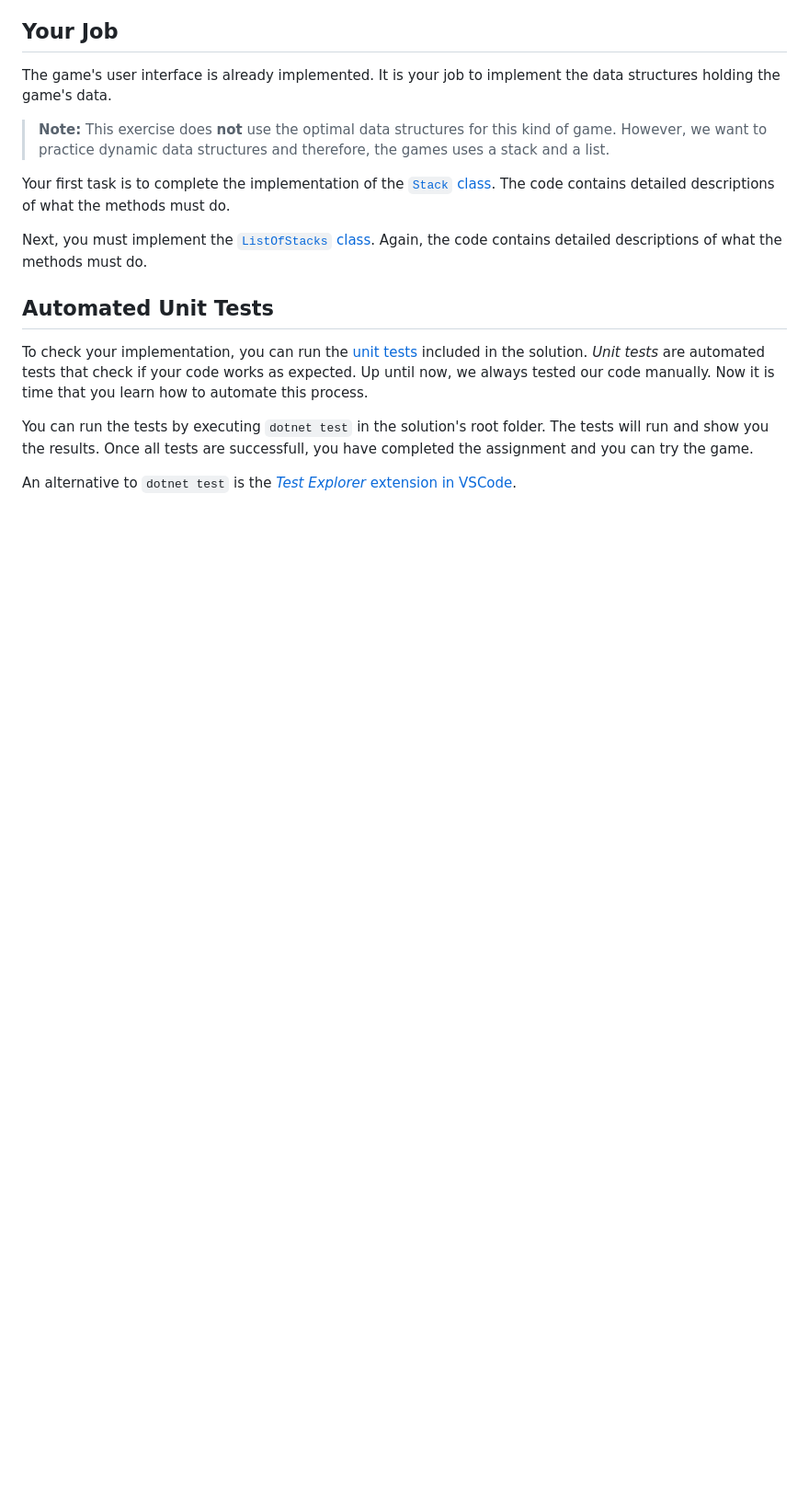
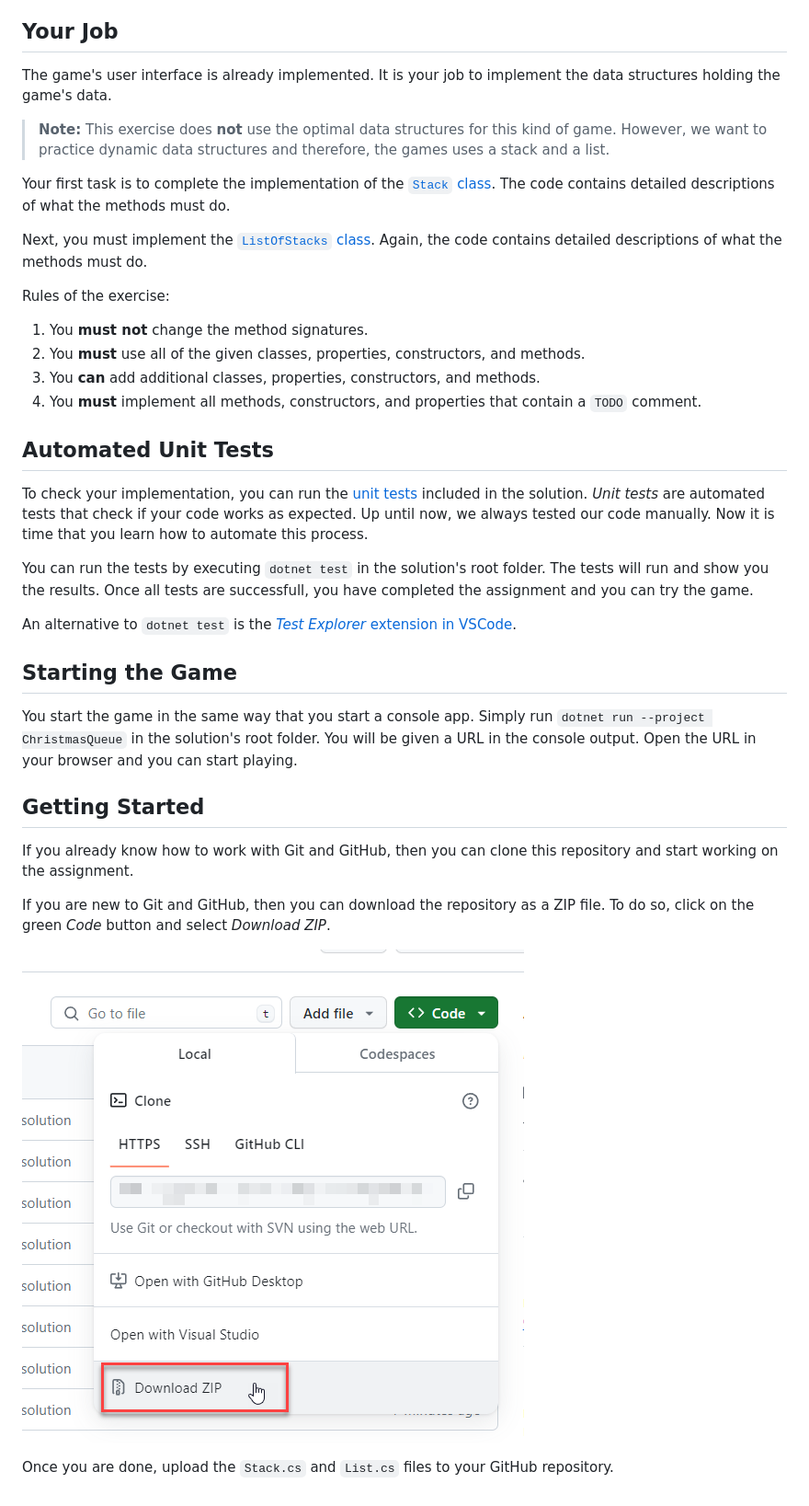
Before and after one commit to rstropek/ChristmasQueue, a Markdown page: readme.md, the part around the change. Shown: that part at 92% size. Drawn GitHub-style; pictures changed too: download.png (added); blank space fills up the shorter version.

Commit message:
Enhance readme

```diff
--- a/readme.md
+++ b/readme.md
@@ -24,6 +24,13 @@ Your first task is to complete the implementation of the [`Stack` class](./Chris
 
 Next, you must implement the [`ListOfStacks` class](./ChristmasQueue.Collections/List.cs). Again, the code contains detailed descriptions of what the methods must do.
 
+Rules of the exercise:
+
+1. You **must not** change the method signatures.
+2. You **must** use all of the given classes, properties, constructors, and methods.
+3. You **can** add additional classes, properties, constructors, and methods.
+4. You **must** implement all methods, constructors, and properties that contain a `TODO` comment.
+
 ## Automated Unit Tests
 
 To check your implementation, you can run the [unit tests](./ChristmasQueue.Collections.Tests/) included in the solution. _Unit tests_ are automated tests that check if your code works as expected. Up until now, we always tested our code manually. Now it is time that you learn how to automate this process.
@@ -31,3 +38,17 @@ To check your implementation, you can run the [unit tests](./ChristmasQueue.Coll
 You can run the tests by executing `dotnet test` in the solution's root folder. The tests will run and show you the results. Once all tests are successfull, you have completed the assignment and you can try the game.
 
 An alternative to `dotnet test` is the [_Test Explorer_ extension in VSCode](https://marketplace.visualstudio.com/items?itemName=formulahendry.dotnet-test-explorer).
+
+## Starting the Game
+
+You start the game in the same way that you start a console app. Simply run `dotnet run --project ChristmasQueue` in the solution's root folder. You will be given a URL in the console output. Open the URL in your browser and you can start playing.
+
+## Getting Started
+
+If you already know how to work with Git and GitHub, then you can clone this repository and start working on the assignment.
+
+If you are new to Git and GitHub, then you can download the repository as a ZIP file. To do so, click on the green _Code_ button and select _Download ZIP_.
+
+![Download ZIP](download.png)
+
+Once you are done, upload the `Stack.cs` and `List.cs` files to your GitHub repository.
```
